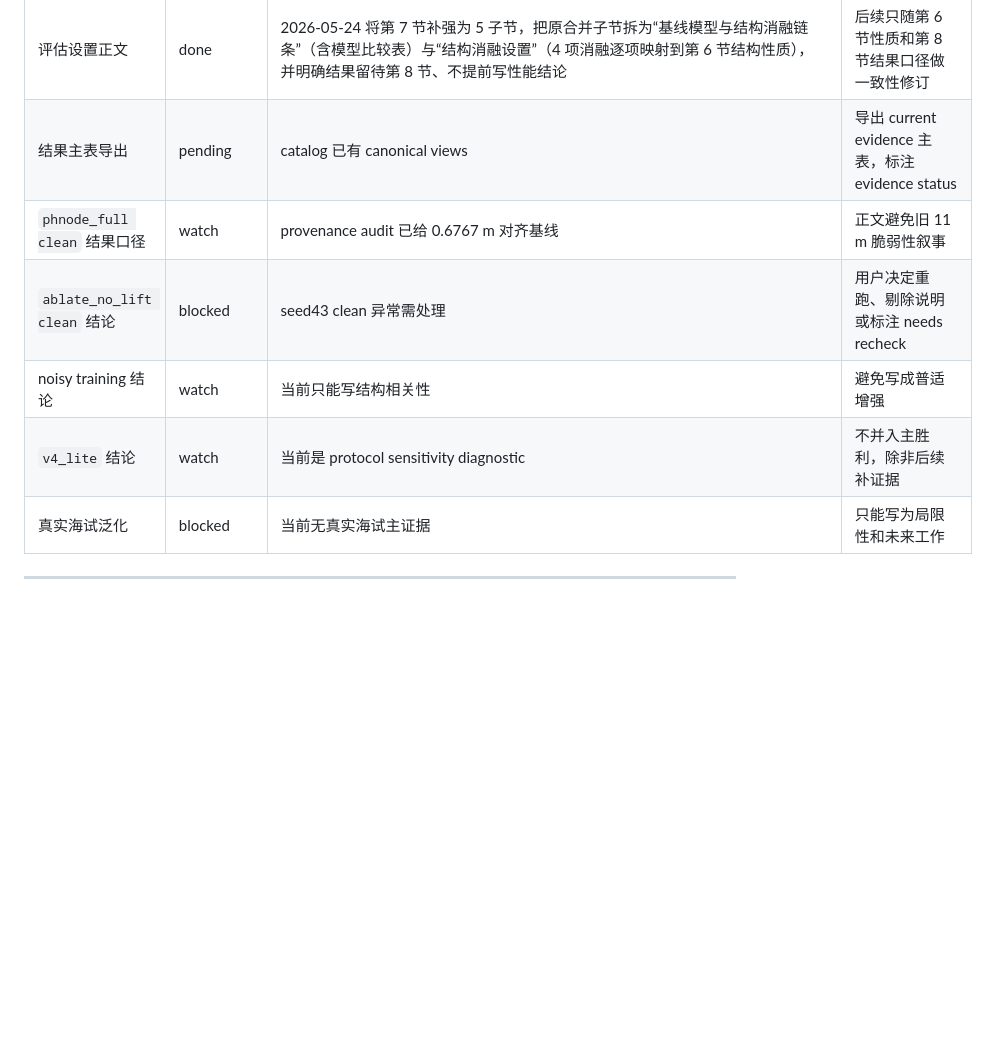
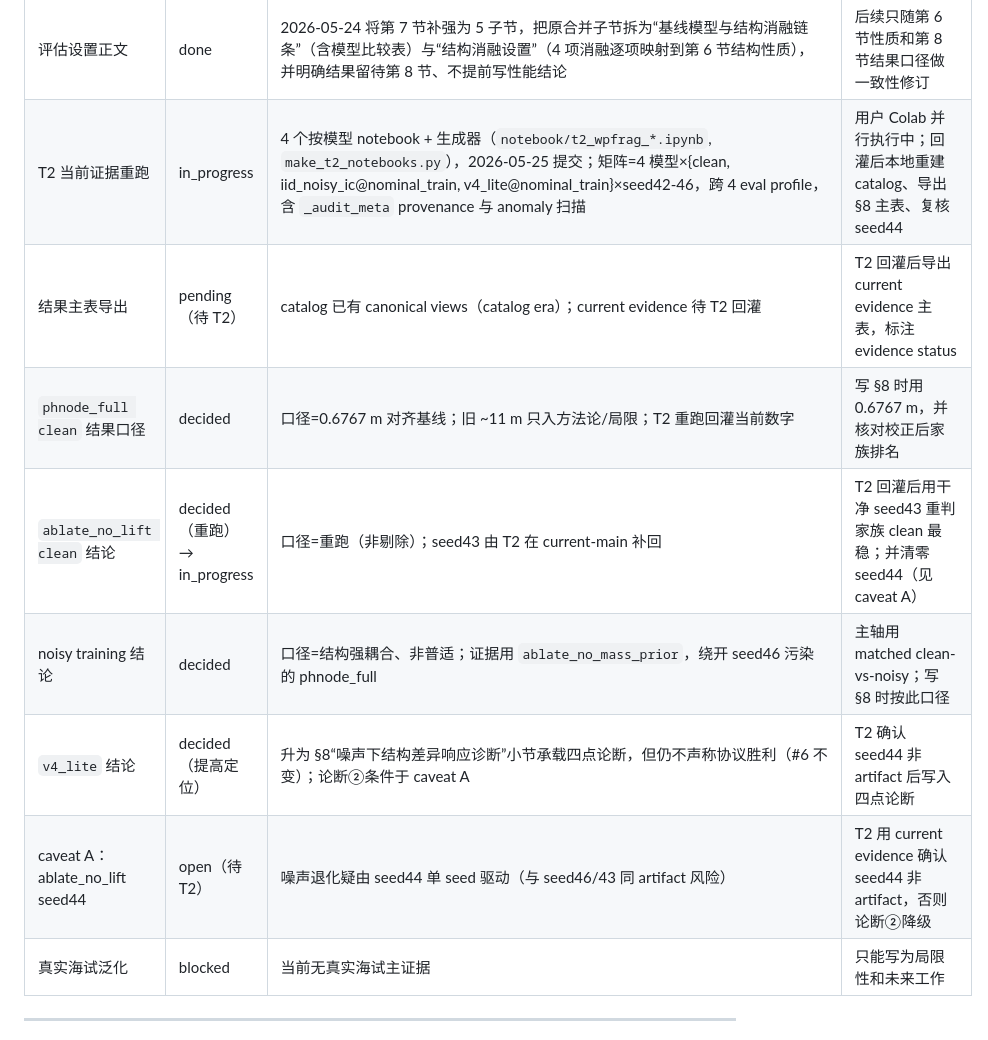
Before and after one commit to davidjin1214/auvhamnode-g3_5_5, a Markdown page: paper/README.md, the part around one of its changes. Drawn GitHub-style; blank space fills up the shorter version.

Commit message:
记录第 8 节口径决策与 T2 当前证据重跑状态
落盘 2026-05-25 与用户确认的 §8 六条口径、v4-lite 提高定位为“噪声下
结构差异响应诊断”（仍守边界 #6 不声称协议胜利）、caveat A（ablate_no_lift
噪声退化疑由 seed44 单 seed 驱动，须经 T2 确认非环境 artifact）与 caveat B，
以及四点论断骨架；进度看板新增 T2 重跑行并把 phnode_full clean / ablate_no_lift /
noisy / v4_lite 各项从 watch/blocked 更新为 decided 及对应下一步。

```diff
--- a/paper/README.md
+++ b/paper/README.md
@@ -113,11 +121,13 @@
 | 方法正文 | done | 当前主稿第 5 节“结构化连续时间动力学模型”v1 已完成，补强增强模型态、SE(3) 运动学、相对动量、势能广义力、非保守广义力、执行器通道和相对速度动力学 | 后续只随第 6 节功率边界和符号一致性做局部修订 |
 | 能量性质正文 | done | 2026-05-24 将第 6 节按 4 子节展开（六自由度机械子系统与存储函数 / 耗散、零功率耦合与广义力功率 / 静水条件下的功率平衡命题和证明 / 海流、执行器与增强状态的适用范围），保留并复用第 5 节定义与公式、不重复推导，命题加 `\label` 可交叉引用，PDF 已重新编译 | 后续只随第 5/7 节符号与边界一致性做局部修订 |
 | 评估设置正文 | done | 2026-05-24 将第 7 节补强为 5 子节，把原合并子节拆为“基线模型与结构消融链条”（含模型比较表）与“结构消融设置”（4 项消融逐项映射到第 6 节结构性质），并明确结果留待第 8 节、不提前写性能结论 | 后续只随第 6 节性质和第 8 节结果口径做一致性修订 |
-| 结果主表导出 | pending | catalog 已有 canonical views | 导出 current evidence 主表，标注 evidence status |
-| `phnode_full clean` 结果口径 | watch | provenance audit 已给 0.6767 m 对齐基线 | 正文避免旧 11 m 脆弱性叙事 |
-| `ablate_no_lift clean` 结论 | blocked | seed43 clean 异常需处理 | 用户决定重跑、剔除说明或标注 needs recheck |
-| noisy training 结论 | watch | 当前只能写结构相关性 | 避免写成普适增强 |
-| `v4_lite` 结论 | watch | 当前是 protocol sensitivity diagnostic | 不并入主胜利，除非后续补证据 |
+| T2 当前证据重跑 | in_progress | 4 个按模型 notebook + 生成器（`notebook/t2_wpfrag_*.ipynb`, `make_t2_notebooks.py`），2026-05-25 提交；矩阵=4 模型×{clean, iid_noisy_ic@nominal_train, v4_lite@nominal_train}×seed42-46，跨 4 eval profile，含 `_audit_meta` provenance 与 anomaly 扫描 | 用户 Colab 并行执行中；回灌后本地重建 catalog、导出 §8 主表、复核 seed44 |
+| 结果主表导出 | pending（待 T2） | catalog 已有 canonical views（catalog era）；current evidence 待 T2 回灌 | T2 回灌后导出 current evidence 主表，标注 evidence status |
+| `phnode_full clean` 结果口径 | decided | 口径=0.6767 m 对齐基线；旧 ~11 m 只入方法论/局限；T2 重跑回灌当前数字 | 写 §8 时用 0.6767 m，并核对校正后家族排名 |
+| `ablate_no_lift clean` 结论 | decided（重跑）→ in_progress | 口径=重跑（非剔除）；seed43 由 T2 在 current-main 补回 | T2 回灌后用干净 seed43 重判家族 clean 最稳；并清零 seed44（见 caveat A） |
+| noisy training 结论 | decided | 口径=结构强耦合、非普适；证据用 `ablate_no_mass_prior`，绕开 seed46 污染的 phnode_full | 主轴用 matched clean-vs-noisy；写 §8 时按此口径 |
+| `v4_lite` 结论 | decided（提高定位） | 升为 §8“噪声下结构差异响应诊断”小节承载四点论断，但仍不声称协议胜利（#6 不变）；论断②条件于 caveat A | T2 确认 seed44 非 artifact 后写入四点论断 |
+| caveat A：ablate_no_lift seed44 | open（待 T2） | 噪声退化疑由 seed44 单 seed 驱动（与 seed46/43 同 artifact 风险） | T2 用 current evidence 确认 seed44 非 artifact，否则论断②降级 |
 | 真实海试泛化 | blocked | 当前无真实海试主证据 | 只能写为局限性和未来工作 |
 
 ---
```
Also changed, not shown: other parts of paper/README.md (+8 -0 lines).
